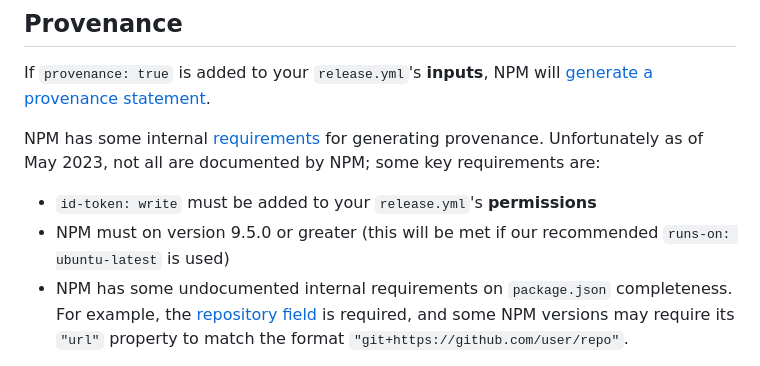
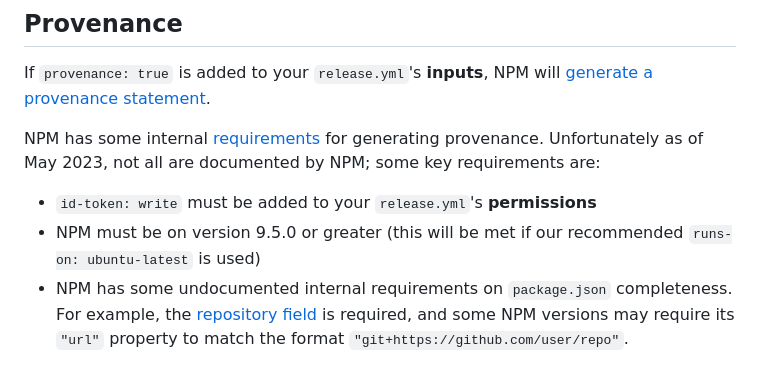
Before and after one commit to nearform-actions/optic-release-automation-action, a Markdown page: README.md, the part around the change. GitHub-like rendering.

Commit message:
Fix small typo in docs

```diff
--- a/README.md
+++ b/README.md
@@ -232,7 +232,7 @@ If `provenance: true` is added to your `release.yml`'s **inputs**, NPM will [gen
 NPM has some internal [requirements](https://docs.npmjs.com/generating-provenance-statements#prerequisites) for generating provenance. Unfortunately as of May 2023, not all are documented by NPM; some key requirements are:
 
 - `id-token: write` must be added to your `release.yml`'s **permissions**
-- NPM must on version 9.5.0 or greater (this will be met if our recommended `runs-on: ubuntu-latest` is used)
+- NPM must be on version 9.5.0 or greater (this will be met if our recommended `runs-on: ubuntu-latest` is used)
 - NPM has some undocumented internal requirements on `package.json` completeness. For example, the [repository field](https://docs.npmjs.com/cli/v9/configuring-npm/package-json#repository) is required, and some NPM versions may require its `"url"` property to match the format `"git+https://github.com/user/repo"`.
 
 If any requirements are not met, the release will be aborted before publishing the new version, and an appropriate error will be shown in the actions report. The release commit can be reverted and the action re-tried after fixing the issue highlighted in the logged error.
```
